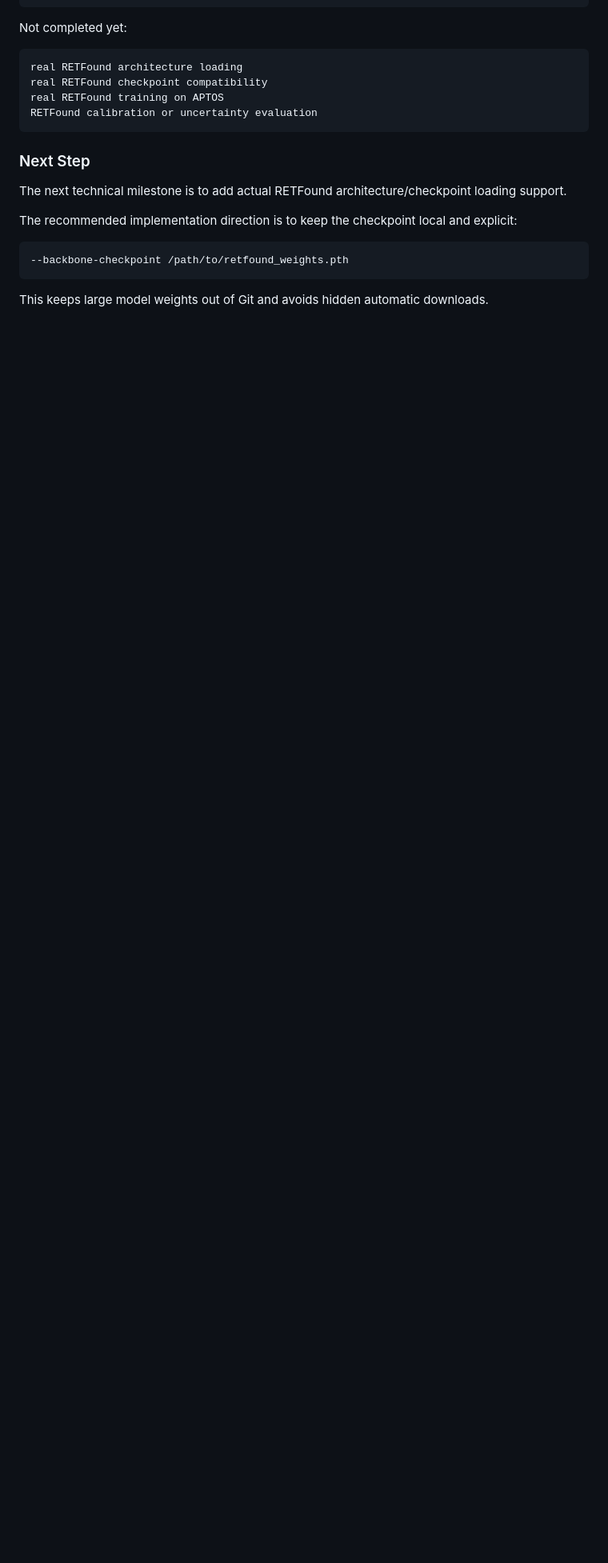
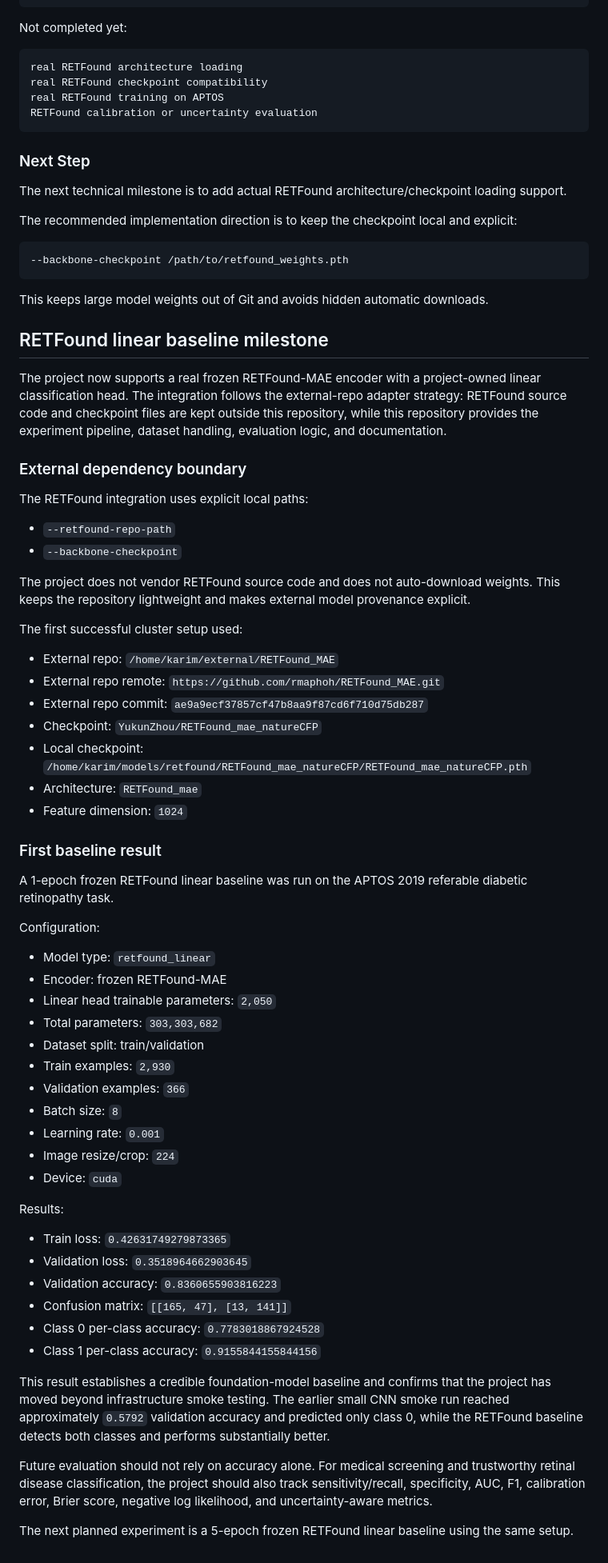
Before and after one commit to kmardhani/uncertainty-aware-retfound, a Markdown page: docs/technical_report.md, the part around the change. Shown at 80% size. Drawn GitHub-style; blank space fills up the shorter version.

Commit message:
Document first RETFound linear baseline run

```diff
--- a/docs/technical_report.md
+++ b/docs/technical_report.md
@@ -239,3 +239,59 @@ The recommended implementation direction is to keep the checkpoint local and exp
     --backbone-checkpoint /path/to/retfound_weights.pth
 
 This keeps large model weights out of Git and avoids hidden automatic downloads.
+
+## RETFound linear baseline milestone
+
+The project now supports a real frozen RETFound-MAE encoder with a project-owned linear classification head. The integration follows the external-repo adapter strategy: RETFound source code and checkpoint files are kept outside this repository, while this repository provides the experiment pipeline, dataset handling, evaluation logic, and documentation.
+
+### External dependency boundary
+
+The RETFound integration uses explicit local paths:
+
+- `--retfound-repo-path`
+- `--backbone-checkpoint`
+
+The project does not vendor RETFound source code and does not auto-download weights. This keeps the repository lightweight and makes external model provenance explicit.
+
+The first successful cluster setup used:
+
+- External repo: `/home/karim/external/RETFound_MAE`
+- External repo remote: `https://github.com/rmaphoh/RETFound_MAE.git`
+- External repo commit: `ae9a9ecf37857cf47b8aa9f87cd6f710d75db287`
+- Checkpoint: `YukunZhou/RETFound_mae_natureCFP`
+- Local checkpoint: `/home/karim/models/retfound/RETFound_mae_natureCFP/RETFound_mae_natureCFP.pth`
+- Architecture: `RETFound_mae`
+- Feature dimension: `1024`
+
+### First baseline result
+
+A 1-epoch frozen RETFound linear baseline was run on the APTOS 2019 referable diabetic retinopathy task.
+
+Configuration:
+
+- Model type: `retfound_linear`
+- Encoder: frozen RETFound-MAE
+- Linear head trainable parameters: `2,050`
+- Total parameters: `303,303,682`
+- Dataset split: train/validation
+- Train examples: `2,930`
+- Validation examples: `366`
+- Batch size: `8`
+- Learning rate: `0.001`
+- Image resize/crop: `224`
+- Device: `cuda`
+
+Results:
+
+- Train loss: `0.42631749279873365`
+- Validation loss: `0.3518964662903645`
+- Validation accuracy: `0.8360655903816223`
+- Confusion matrix: `[[165, 47], [13, 141]]`
+- Class 0 per-class accuracy: `0.7783018867924528`
+- Class 1 per-class accuracy: `0.9155844155844156`
+
+This result establishes a credible foundation-model baseline and confirms that the project has moved beyond infrastructure smoke testing. The earlier small CNN smoke run reached approximately `0.5792` validation accuracy and predicted only class 0, while the RETFound baseline detects both classes and performs substantially better.
+
+Future evaluation should not rely on accuracy alone. For medical screening and trustworthy retinal disease classification, the project should also track sensitivity/recall, specificity, AUC, F1, calibration error, Brier score, negative log likelihood, and uncertainty-aware metrics.
+
+The next planned experiment is a 5-epoch frozen RETFound linear baseline using the same setup.
```
Also changed, not shown: research_process/experiment_log.md (+58 -0 lines).
